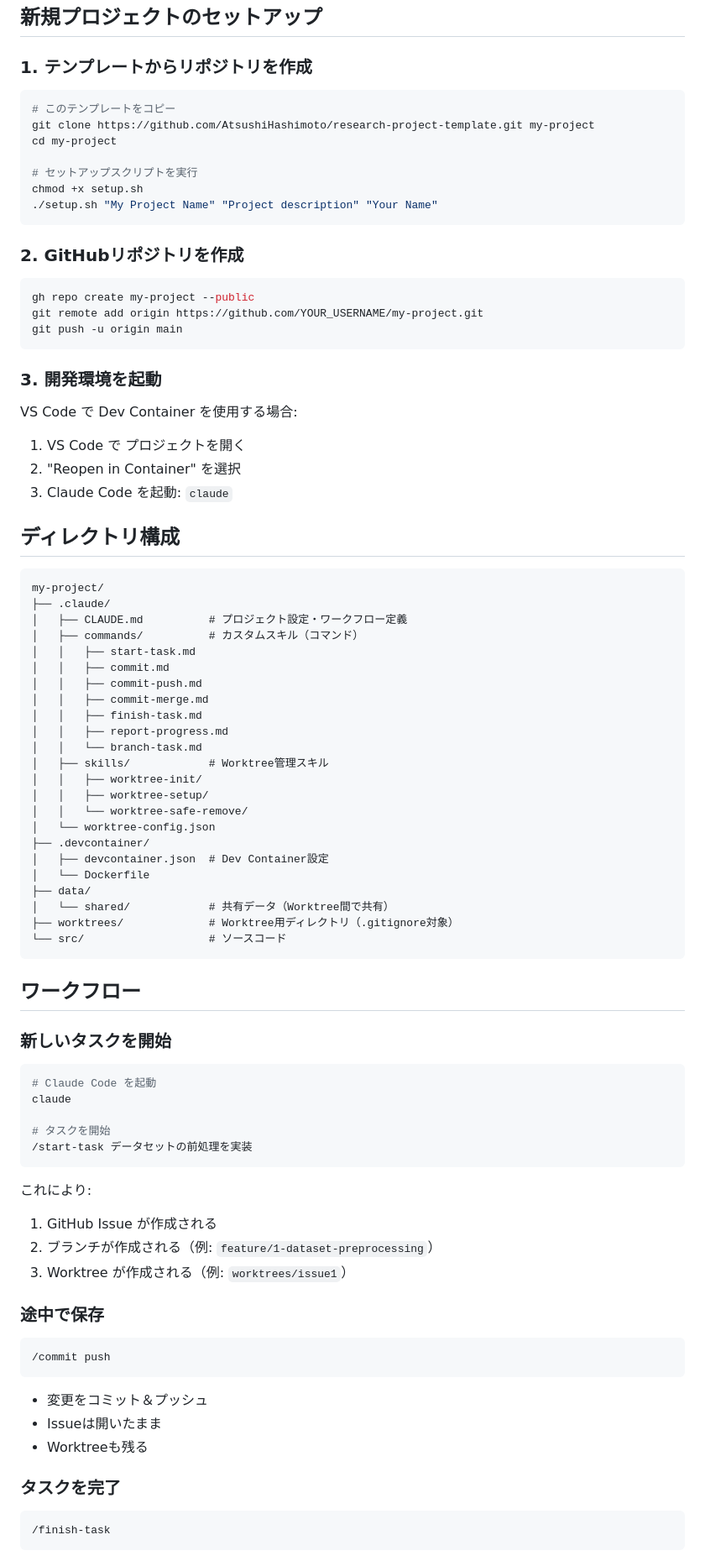
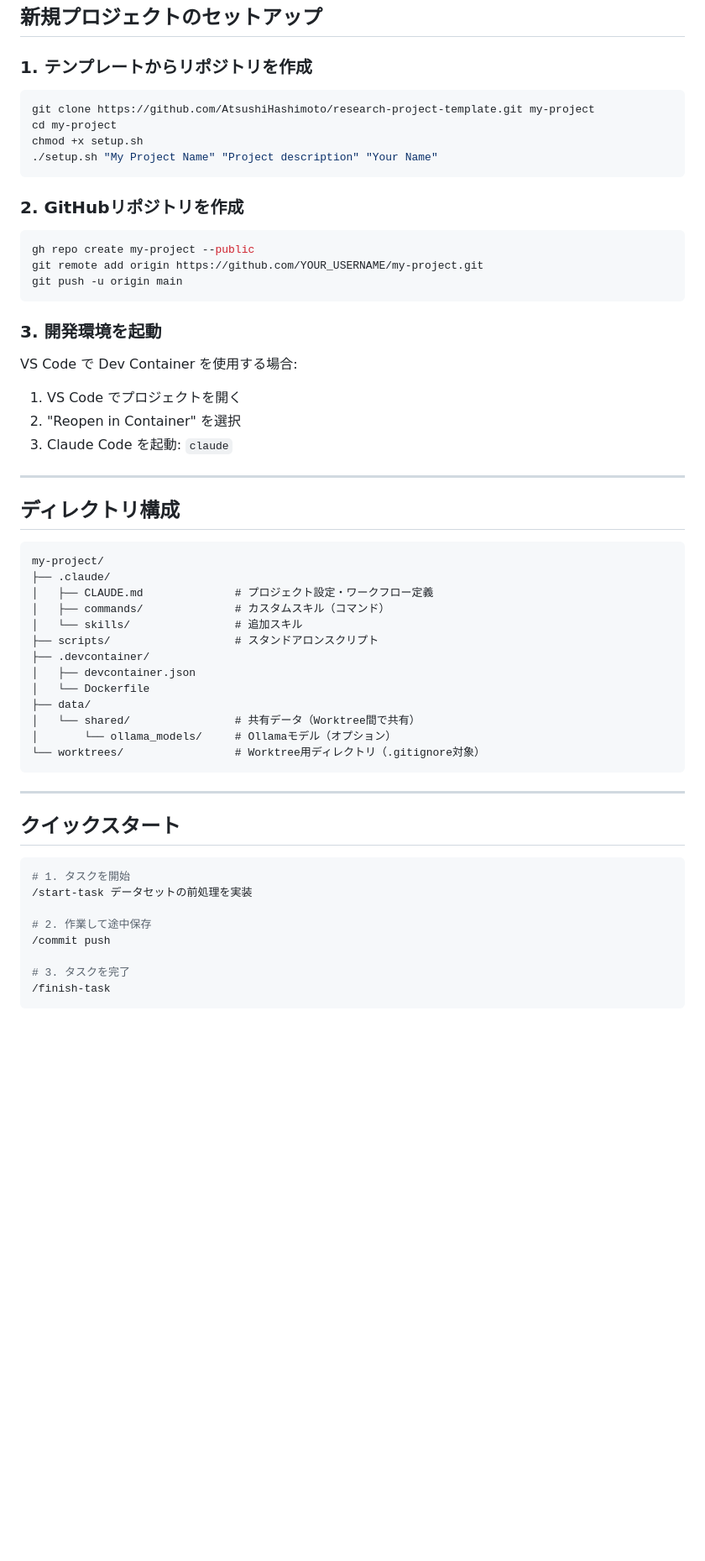
Before and after one commit to AtsushiHashimoto/research-project-template, a Markdown page: README-ja.md, the part around one of its changes. Shown at 84% size. Rendered like a GitHub page; blank space fills up the shorter version.

````diff
--- a/README-ja.md
+++ b/README-ja.md
@@ -35,11 +35,8 @@ curl -fsSL https://raw.githubusercontent.com/AtsushiHashimoto/research-project-t
 ### 1. テンプレートからリポジトリを作成
 
 ```bash
-# このテンプレートをコピー
 git clone https://github.com/AtsushiHashimoto/research-project-template.git my-project
 cd my-project
-
-# セットアップスクリプトを実行
 chmod +x setup.sh
 ./setup.sh "My Project Name" "Project description" "Your Name"
 ```
@@ -55,68 +52,42 @@ git push -u origin main
 ### 3. 開発環境を起動
 
 VS Code で Dev Container を使用する場合:
-1. VS Code で プロジェクトを開く
+1. VS Code でプロジェクトを開く
 2. "Reopen in Container" を選択
 3. Claude Code を起動: `claude`
+
+---
 
 ## ディレクトリ構成
 
 ```
 my-project/
 ├── .claude/
-│   ├── CLAUDE.md          # プロジェクト設定・ワークフロー定義
-│   ├── commands/          # カスタムスキル（コマンド）
-│   │   ├── start-task.md
-│   │   ├── commit.md
-│   │   ├── commit-push.md
-│   │   ├── commit-merge.md
-│   │   ├── finish-task.md
-│   │   ├── report-progress.md
-│   │   └── branch-task.md
-│   ├── skills/            # Worktree管理スキル
-│   │   ├── worktree-init/
-│   │   ├── worktree-setup/
-│   │   └── worktree-safe-remove/
-│   └── worktree-config.json
+│   ├── CLAUDE.md              # プロジェクト設定・ワークフロー定義
+│   ├── commands/              # カスタムスキル（コマンド）
+│   └── skills/                # 追加スキル
+├── scripts/                   # スタンドアロンスクリプト
 ├── .devcontainer/
-│   ├── devcontainer.json  # Dev Container設定
+│   ├── devcontainer.json
 │   └── Dockerfile
 ├── data/
-│   └── shared/            # 共有データ（Worktree間で共有）
-├── worktrees/             # Worktree用ディレクトリ（.gitignore対象）
-└── src/                   # ソースコード
+│   └── shared/                # 共有データ（Worktree間で共有）
+│       └── ollama_models/     # Ollamaモデル（オプション）
+└── worktrees/                 # Worktree用ディレクトリ（.gitignore対象）
 ```
 
-## ワークフロー
+---
 
-### 新しいタスクを開始
+## クイックスタート
 
 ```bash
-# Claude Code を起動
-claude
+# 1. タスクを開始
+/start-task データセットの前処理を実装
 
-# タスクを開始
-/start-task データセットの前処理を実装
-```
+# 2. 作業して途中保存
+/commit push
 
-これにより:
-1. GitHub Issue が作成される
-2. ブランチが作成される（例: `feature/1-dataset-preprocessing`）
-3. Worktree が作成される（例: `worktrees/issue1`）
-
-### 途中で保存
-
-```bash
-/commit push
-```
-
-- 変更をコミット＆プッシュ
-- Issueは開いたまま
-- Worktreeも残る
-
-### タスクを完了
-
-```bash
+# 3. タスクを完了
 /finish-task
 ```
 
````
Also changed, not shown: other parts of README-ja.md (+14 -41 lines), .claude/CLAUDE.md (+39 -0 lines), README.md (+17 -77 lines).
